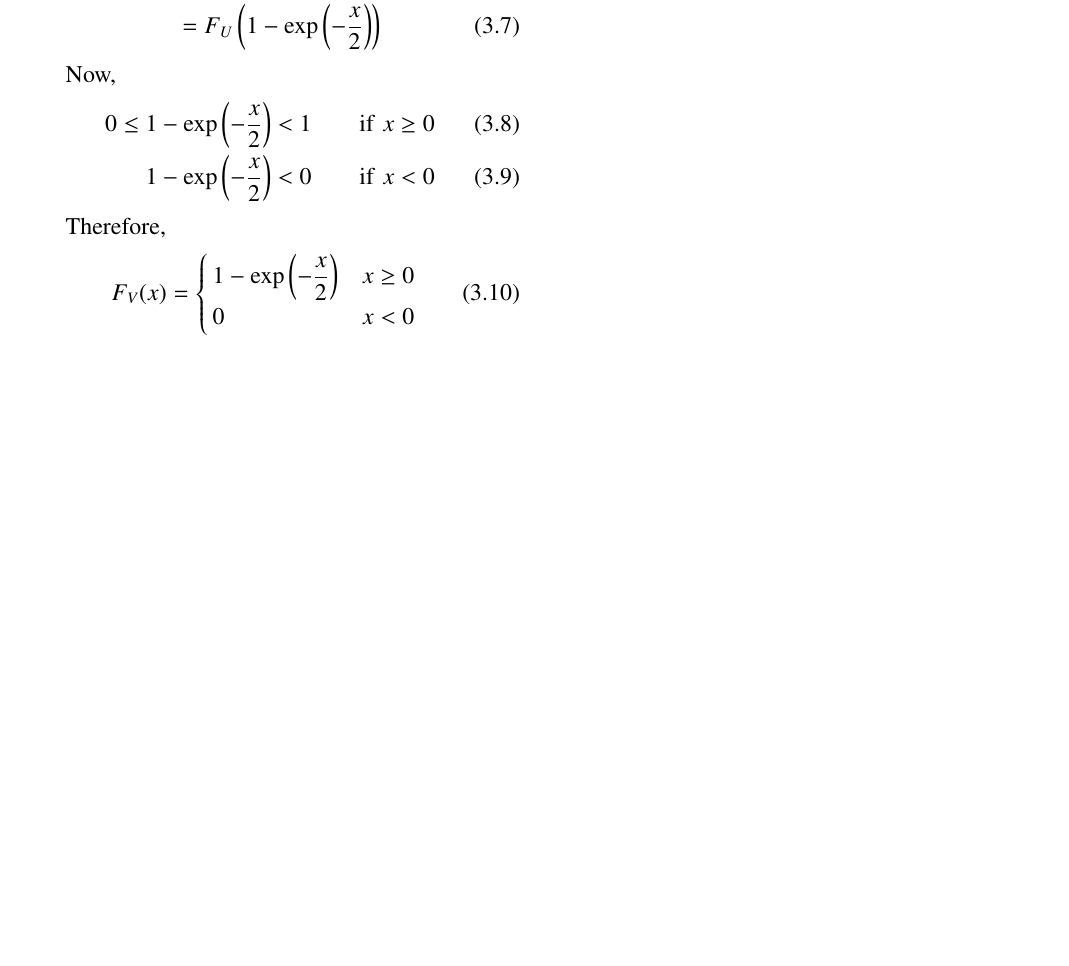
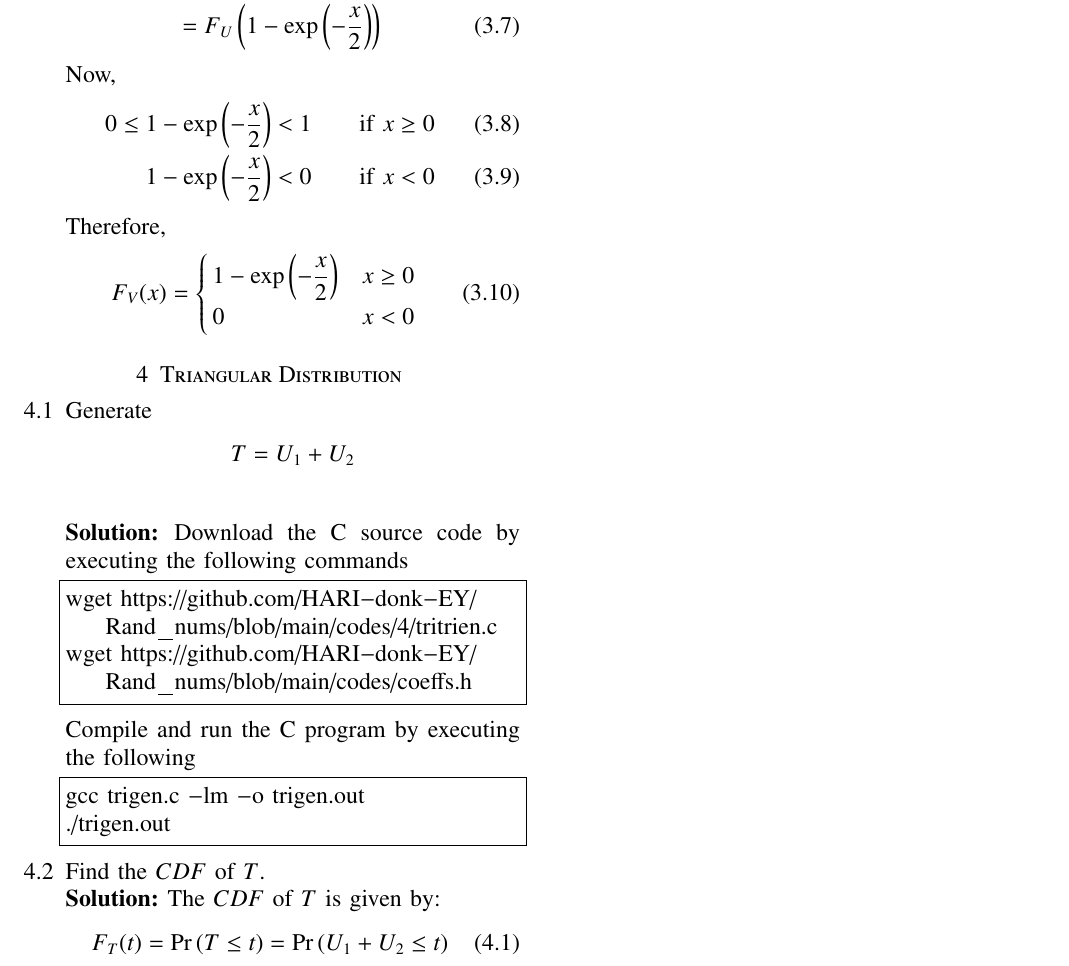
Before and after one commit to HARI-donk-EY/Rand_nums, a LaTeX paper (main.tex): part of page 5 of 5, cut so that both start at the same text, the shorter picture padded with empty space. Compiled offline with pdfLaTeX.

Commit message:
tex added 4

```diff
--- a/main.tex
+++ b/main.tex
@@ -644,5 +644,34 @@ Therefore,
 
 \end{enumerate}
 
+\section{Triangular Distribution}
+\begin{enumerate}[label=\thesection.\arabic*
+,ref=\thesection.\theenumi]
+%
+\item
+Generate
+\begin{align*}
+T & = U_1 + U_2\\
+\end{align*}
+\solution Download the C source code by executing the following commands
+\begin{lstlisting}
+wget https://github.com/HARI-donk-EY/Rand_nums/blob/main/codes/4/tritrien.c
+wget https://github.com/HARI-donk-EY/Rand_nums/blob/main/codes/coeffs.h
+
+\end{lstlisting}
+Compile and run the C program by executing the following
+\begin{lstlisting}
+gcc trigen.c -lm -o trigen.out
+./trigen.out
+\end{lstlisting}
+
+\item
+Find the $CDF$ of $T$.\\
+\solution The $CDF$ of $T$ is given by:
+\begin{align}
+F_T(t) = \pr{T \leq t} = \pr{U_1 + U_2 \leq t}
+\end{align}
+
+\end{enumerate}
 
 \end{document}
```
Also changed, not shown: main (copy).pdf (added), main.pdf, 5 other files.
